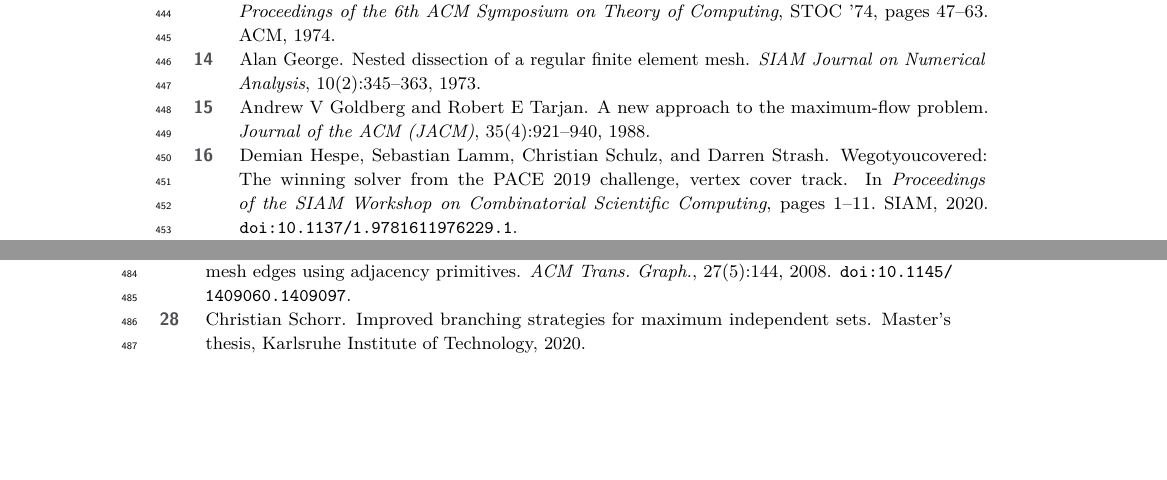
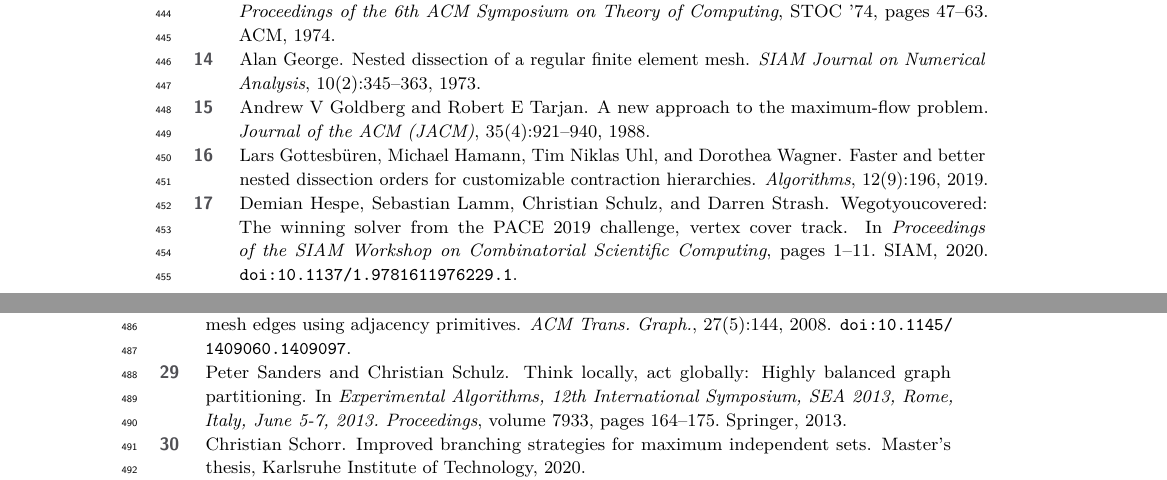
Before and after one commit to Hespian/CutBranching, a LaTeX paper (SEA_Paper/sea_branching.tex, which reads SEA_Paper/references.bib): two parts of pages 14 and 15 of 22, joined at a grey line, cut so that both start at the same text, the shorter picture padded with empty space. Compiled offline with pdfLaTeX.

Commit message:
replace url footnotes with paper citations for nested dissections

```diff
--- a/SEA_Paper/references.bib
+++ b/SEA_Paper/references.bib
@@ -440,3 +440,23 @@
   doi ={10.4230/LIPIcs.IPEC.2019.25},
   annote ={Keywords: Parameterized Algorithms, Vertex Cover Problem, Hypertree Decompositions, Implementation Challenge, FPT}
 }
+
+@inproceedings{DBLP:conf/wea/SandersS13,
+  author    = {Peter Sanders and
+               Christian Schulz},
+  title     = {Think Locally, Act Globally: Highly Balanced Graph Partitioning},
+  booktitle = {Experimental Algorithms, 12th International Symposium, {SEA} 2013,
+               Rome, Italy, June 5-7, 2013. Proceedings},
+  pages     = {164--175},
+  year      = {2013},
+  volume    = {7933},
+  publisher = {Springer},
+  year      = {2013}
+}
+
+@article{gottesburen2019faster,
+  title={Faster and better nested dissection orders for customizable contraction hierarchies},
+  author={Gottesb{\"u}ren, Lars and Hamann, Michael and Uhl, Tim Niklas and Wagner, Dorothea},
+  journal={Algorithms},
+  volume={12},
+  number={9},
```
Also changed, not shown: SEA_Paper/sea_branching.tex (+3 -3 lines), SEA_Paper/references.bib (4 more changed lines).
